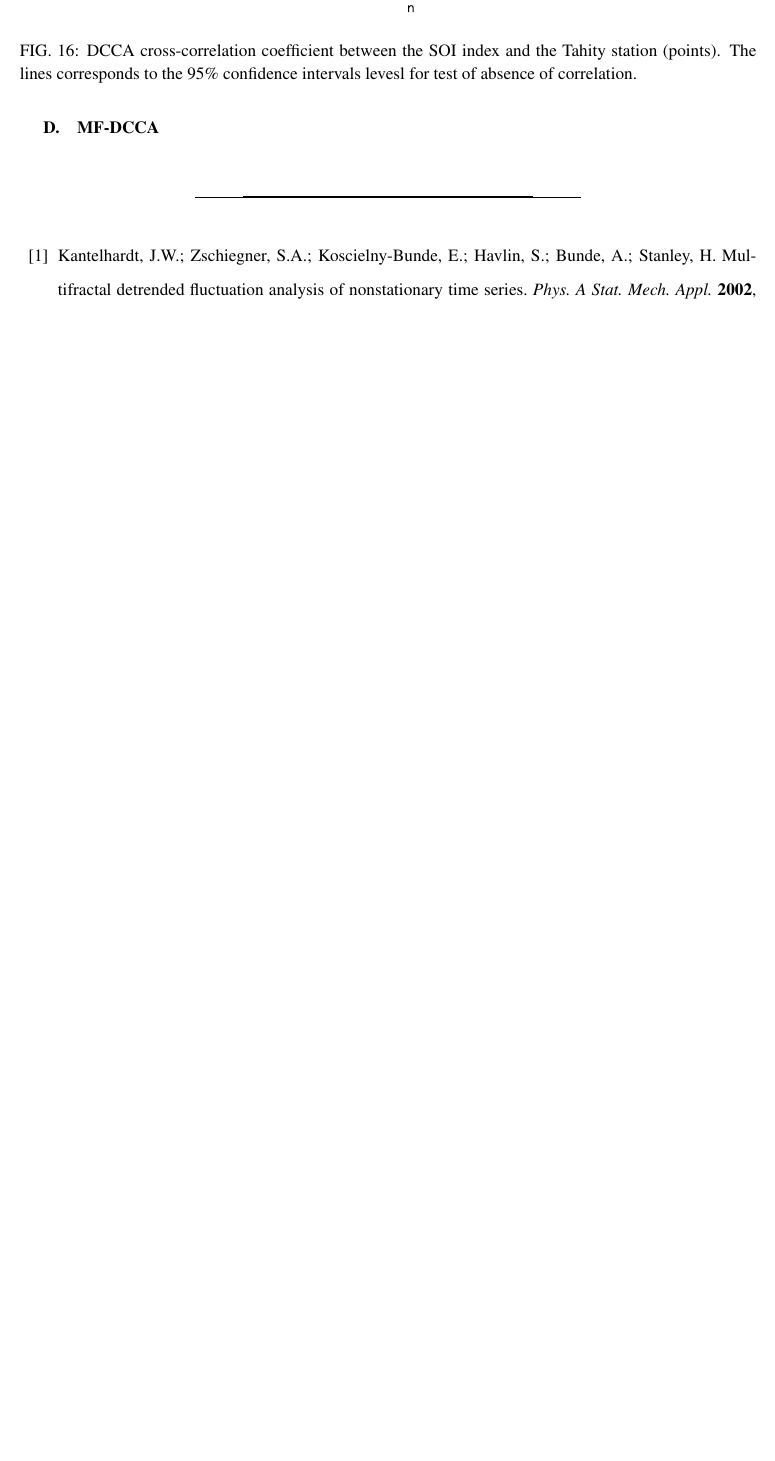
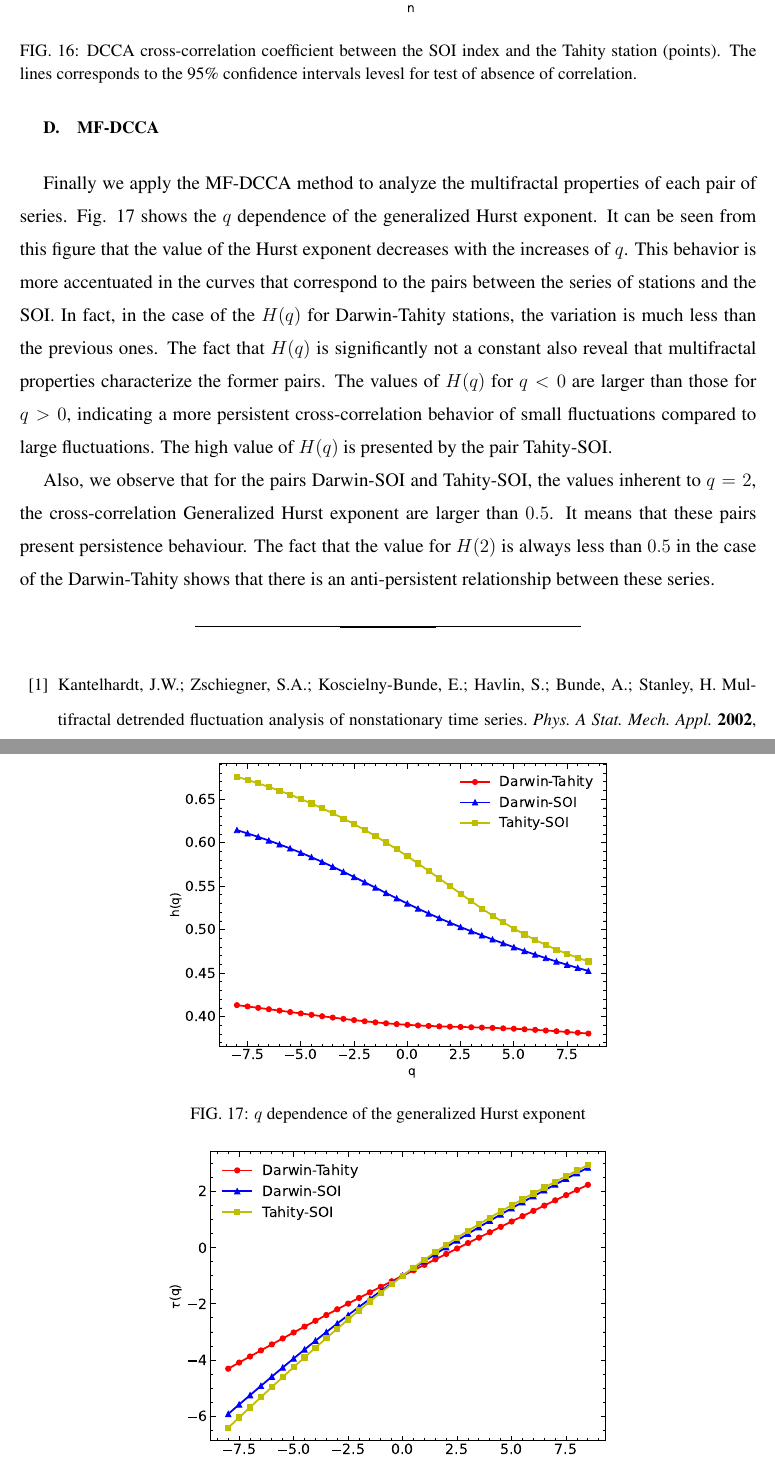
Before and after one commit to sebasjaro/MFDFAX, a LaTeX paper (article/stations.tex): part of page 19 of 22 before the commit and two parts of pages 19 and 20 of 23 after it, the two joined at a grey line, cut so that both start at the same text, the shorter picture padded with empty space. Compiled offline with pdfLaTeX.

Commit message:
Analisis H(q) para MF-DCCA

```diff
--- a/article/stations.tex
+++ b/article/stations.tex
@@ -441,3 +441,16 @@ In the figures We can see that the cross-correlations coefficients tend to stabi
 
 \subsection{MF-DCCA}
 \label{results_mfdcca}
+
+Finally we apply the MF-DCCA method to analyze the multifractal properties of each pair of series. Fig. \ref{fig:mfdcca_H} shows the $q$ dependence of the generalized Hurst exponent. It can be seen from this figure that the value of the Hurst exponent decreases with the increases of $q$. This behavior is more accentuated in the curves that correspond to the pairs between the series of stations and the SOI. In fact, in the case of the $H(q)$ for Darwin-Tahity stations, the variation is much less than the previous ones. The fact that $H
+(q)$ is significantly not a constant also reveal that multifractal properties characterize the former pairs. The values of $H(q)$ for $q < 0$ are larger than those for $q > 0$, indicating a more persistent cross-correlation behavior of
+small fluctuations compared to large fluctuations. The high value of $H(q)$ is presented by the pair Tahity-SOI.
+
+Also, we observe that for the pairs Darwin-SOI and Tahity-SOI, the values inherent to $q = 2$, the cross-correlation Generalized Hurst exponent are larger than $0.5$. It means that these pairs present persistence behaviour. The fact that the value for $H(2 )$ is always less than $0.5$ in the case of the Darwin-Tahity shows that there is an anti-persistent relationship between these series.
+
+
+
+
+\begin{figure}
+\centering{\includegraphics[width=.6\textwidth]{mfdcca_H.pdf}}
+\caption{$q$ dependence of the generalized Hurst exponent}
@@ -444,3 +469,8 @@ In the figures We can see that the cross-correlations coefficients tend to stabi
+\label{fig:mfdcca_spectrum}
+\end{figure}
+
+
+
 
 \begin{thebibliography}{99}
 \bibitem{Kantelhardt}
```
Also changed, not shown: article/stations.pdf, article/stations.tex (14 more changed lines).
